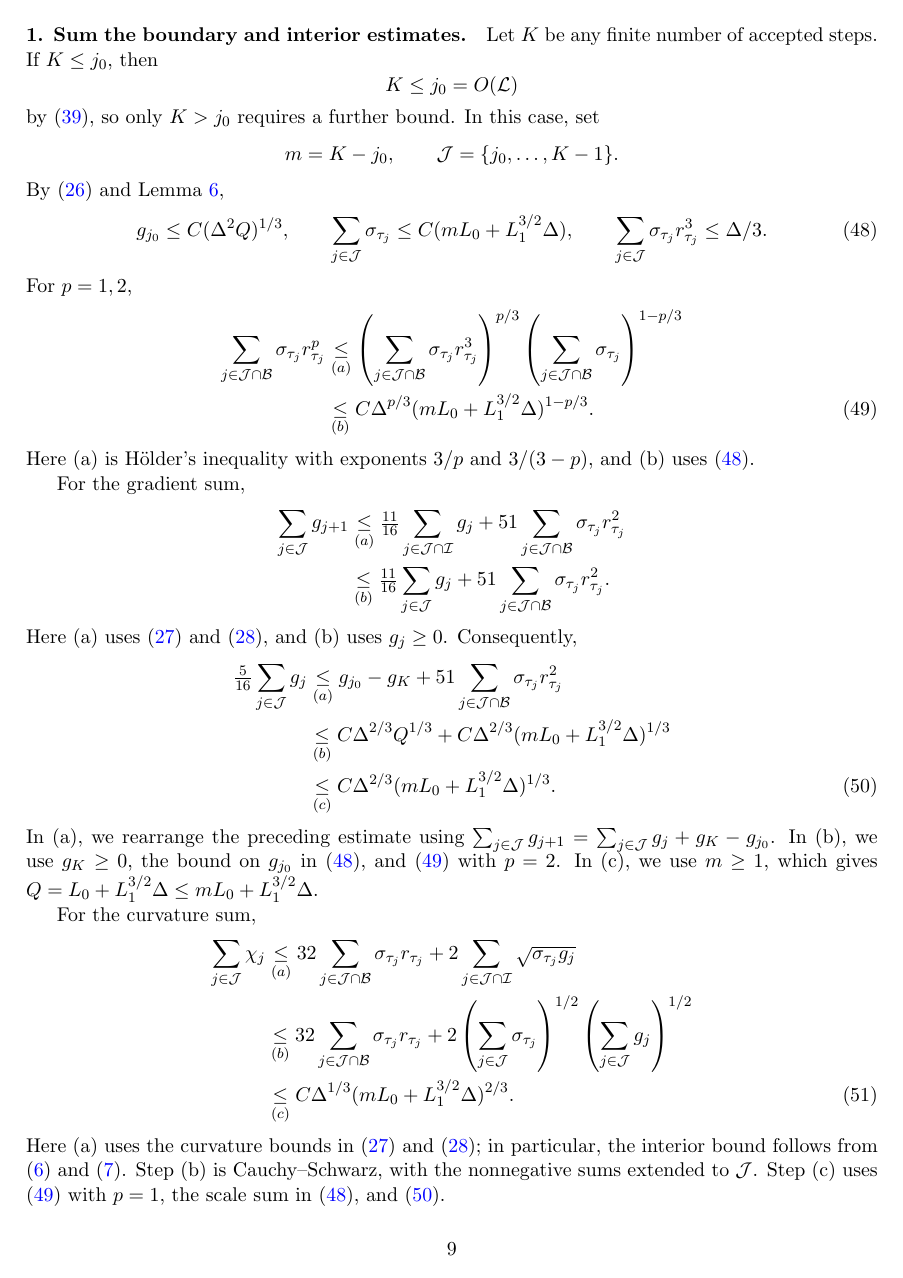
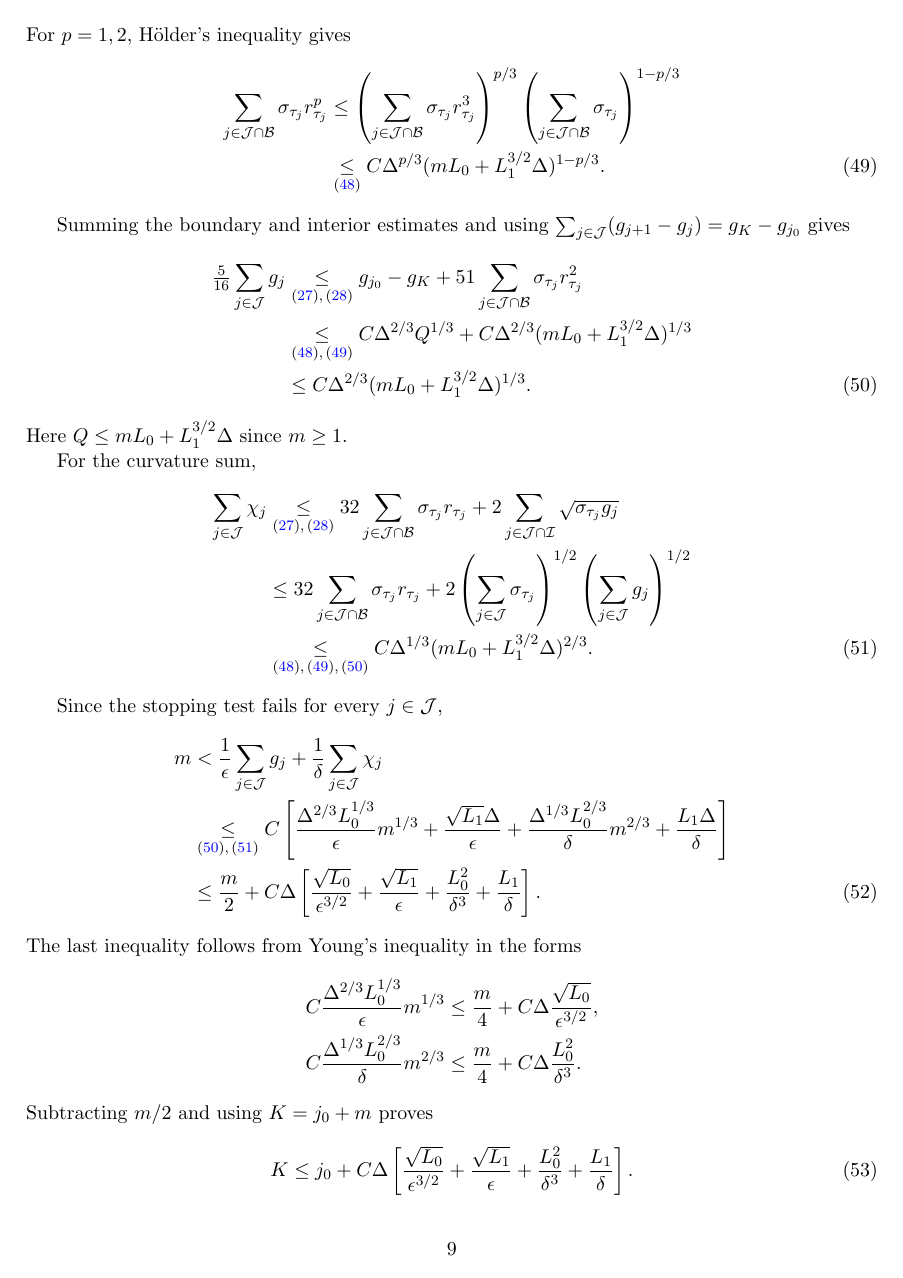
Before and after one commit to Blitz-Jiang/parameter-free-algorithm-for-ncsc, a LaTeX paper (universal-sharp-utr/main.tex, which reads universal-sharp-utr/sections/complexity.tex): page 9 of 11 before the commit and page 9 of 10 after it. Compiled offline with pdfLaTeX.

Commit message:
完成 Section 5 证明润色

```diff
--- a/universal-sharp-utr/sections/complexity.tex
+++ b/universal-sharp-utr/sections/complexity.tex
@@ -1,17 +1,9 @@
-\paragraph{1. Sum the boundary and interior estimates.}
 Let $K$ be any finite number of accepted steps.
-If $K\le j_0$, then
-\[
- K\le j_0=O(\mathcal L)
-\]
-by \eqref{eq:initial-count}, so only $K>j_0$ requires a further
-bound. In this case, set
+If $K\le j_0$, then $K=O(\mathcal L)$ by \eqref{eq:initial-count}.
+Otherwise, set
 \[
  m=K-j_0,\qquad \mathcal J=\{j_0,\ldots,K-1\}.
 \]
-By \eqref{eq:descent-sum} and Lemma~\ref{lem:initial-stage},
 \begin{equation}\label{eq:summation-bounds}
- g_{j_0}\le C(\Delta^2Q)^{1/3},\qquad
+ g_{j_0}\underset{\eqref{eq:initial-gradient}}{\le}C(\Delta^2Q)^{1/3},\qquad
  \sum_{j\in\mathcal J}\sigma_{\tau_j}
-       \le C(mL_0+L_1^{3/2}\Delta),\qquad
- \sum_{j\in\mathcal J}\sigma_{\tau_j}r_{\tau_j}^3\le\Delta/3.
@@ -18,75 +13,48 @@ By \eqref{eq:descent-sum} and Lemma~\ref{lem:initial-stage},
 \end{equation}
-For $p=1,2$,
+For $p=1,2$, H\"older's inequality gives
 \begin{align}
  \sum_{j\in\mathcal J\cap\mathcal B}\sigma_{\tau_j}r_{\tau_j}^p
- &\underset{(a)}{\le}
+ &\le
        \left(\sum_{j\in\mathcal J\cap\mathcal B}
                          \sigma_{\tau_j}r_{\tau_j}^3\right)^{p/3}
        \left(\sum_{j\in\mathcal J\cap\mathcal B}
                          \sigma_{\tau_j}\right)^{1-p/3}\nonumber\\
- &\underset{(b)}{\le} C\Delta^{p/3}
+ &\underset{\eqref{eq:summation-bounds}}{\le}C\Delta^{p/3}
              (mL_0+L_1^{3/2}\Delta)^{1-p/3}.
  \label{eq:boundary-sums}
 \end{align}
-Here (a) is H\"older's inequality with exponents $3/p$ and
-$3/(3-p)$, and (b) uses \eqref{eq:summation-bounds}.
 
-For the gradient sum,
-\[
- \begin{aligned}
- \sum_{j\in\mathcal J}g_{j+1}
- &\underset{(a)}{\le}
-       \tfrac{11}{16}\sum_{j\in\mathcal J\cap\mathcal I}g_j
-       +51\sum_{j\in\mathcal J\cap\mathcal B}
-                        \sigma_{\tau_j}r_{\tau_j}^2\\
- &\underset{(b)}{\le}
-       \tfrac{11}{16}\sum_{j\in\mathcal J}g_j
-       +51\sum_{j\in\mathcal J\cap\mathcal B}
-                        \sigma_{\tau_j}r_{\tau_j}^2.
- \end{aligned}
-\]
-Here (a) uses \eqref{eq:boundary} and \eqref{eq:interior}, and
-(b) uses $g_j\ge0$. Consequently,
+Summing the boundary and interior estimates and using
+$\sum_{j\in\mathcal J}(g_{j+1}-g_j)=g_K-g_{j_0}$ gives
 \begin{align}
  \tfrac5{16}\sum_{j\in\mathcal J}g_j
- &\underset{(a)}{\le}g_{j_0}-g_K
+ &\underset{\eqref{eq:boundary},\,\eqref{eq:interior}}{\le}g_{j_0}-g_K
        +51\sum_{j\in\mathcal J\cap\mathcal B}
                         \sigma_{\tau_j}r_{\tau_j}^2\nonumber\\
- &\underset{(b)}{\le}C\Delta^{2/3}Q^{1/3}
+ &\underset{\eqref{eq:summation-bounds},\,\eqref{eq:boundary-sums}}{\le}C\Delta^{2/3}Q^{1/3}
        +C\Delta^{2/3}(mL_0+L_1^{3/2}\Delta)^{1/3}\nonumber\\
- &\underset{(c)}{\le}C\Delta^{2/3}
+ &\le C\Delta^{2/3}
                          (mL_0+L_1^{3/2}\Delta)^{1/3}.
  \label{eq:sum-g}
 \end{align}
-In (a), we rearrange the preceding estimate using
-$\sum_{j\in\mathcal J}g_{j+1}
- =\sum_{j\in\mathcal J}g_j+g_K-g_{j_0}$.
-In (b), we use $g_K\ge0$, the bound on $g_{j_0}$ in
-\eqref{eq:summation-bounds}, and \eqref{eq:boundary-sums} with $p=2$.
-In (c), we use $m\ge1$, which gives
-$Q=L_0+L_1^{3/2}\Delta\le mL_0+L_1^{3/2}\Delta$.
+Here $Q\le mL_0+L_1^{3/2}\Delta$ since $m\ge1$.
 
 For the curvature sum,
 \begin{align}
  \sum_{j\in\mathcal J}\chi_j
- &\underset{(a)}{\le}
+ &\underset{\eqref{eq:boundary},\,\eqref{eq:interior}}{\le}
        32\sum_{j\in\mathcal J\cap\mathcal B}
                          \sigma_{\tau_j}r_{\tau_j}
        +2\sum_{j\in\mathcal J\cap\mathcal I}
                          \sqrt{\sigma_{\tau_j}g_j}\nonumber\\
- &\underset{(b)}{\le}
+ &\le
        32\sum_{j\in\mathcal J\cap\mathcal B}
                          \sigma_{\tau_j}r_{\tau_j}
        +2\left(\sum_{j\in\mathcal J}\sigma_{\tau_j}\right)^{1/2}
           \left(\sum_{j\in\mathcal J}g_j\right)^{1/2}\nonumber\\
- &\underset{(c)}{\le}C\Delta^{1/3}
+ &\underset{\eqref{eq:summation-bounds},\,\eqref{eq:boundary-sums},\,\eqref{eq:sum-g}}{\le}C\Delta^{1/3}
                          (mL_0+L_1^{3/2}\Delta)^{2/3}.
  \label{eq:sum-curvature}
 \end{align}
-Here (a) uses the curvature bounds in \eqref{eq:boundary} and
-\eqref{eq:interior}; in particular, the interior bound follows
-from \eqref{eq:kkt-psd} and \eqref{eq:kkt-complementarity}.
-Step (b) is Cauchy--Schwarz, with the nonnegative sums extended to
-$\mathcal J$. Step (c) uses \eqref{eq:boundary-sums} with $p=1$,
-the scale sum in \eqref{eq:summation-bounds}, and \eqref{eq:sum-g}.
 
+Since the stopping test fails for every $j\in\mathcal J$,
@@ -101,15 +62,16 @@ Summing gives
  m
  &<\frac1\epsilon\sum_{j\in\mathcal J}g_j
        +\frac1\delta\sum_{j\in\mathcal J}\chi_j\nonumber\\
- &\underset{(a)}{\le}C\left[
+ &\underset{\eqref{eq:sum-g},\,\eqref{eq:sum-curvature}}{\le}C\left[
  \frac{\Delta^{2/3}L_0^{1/3}}{\epsilon}m^{1/3}
  +\frac{\sqrt{L_1}\Delta}{\epsilon}
  +\frac{\Delta^{1/3}L_0^{2/3}}{\delta}m^{2/3}
  +\frac{L_1\Delta}{\delta}\right]\nonumber\\
- &\underset{(b)}{\le}\frac m2+C\Delta\left[
+ &\le\frac m2+C\Delta\left[
  \frac{\sqrt{L_0}}{\epsilon^{3/2}}
  +\frac{\sqrt{L_1}}{\epsilon}
  +\frac{L_0^2}{\delta^3}
  +\frac{L_1}{\delta}\right].
  \label{eq:accepted-absorption}
 \end{align}
+The last inequality follows from Young's inequality in the forms
```
Also changed, not shown: universal-sharp-utr/sections/main_theorem.tex (+1 -4 lines), universal-sharp-utr/sections/complexity.tex (51 more changed lines).
